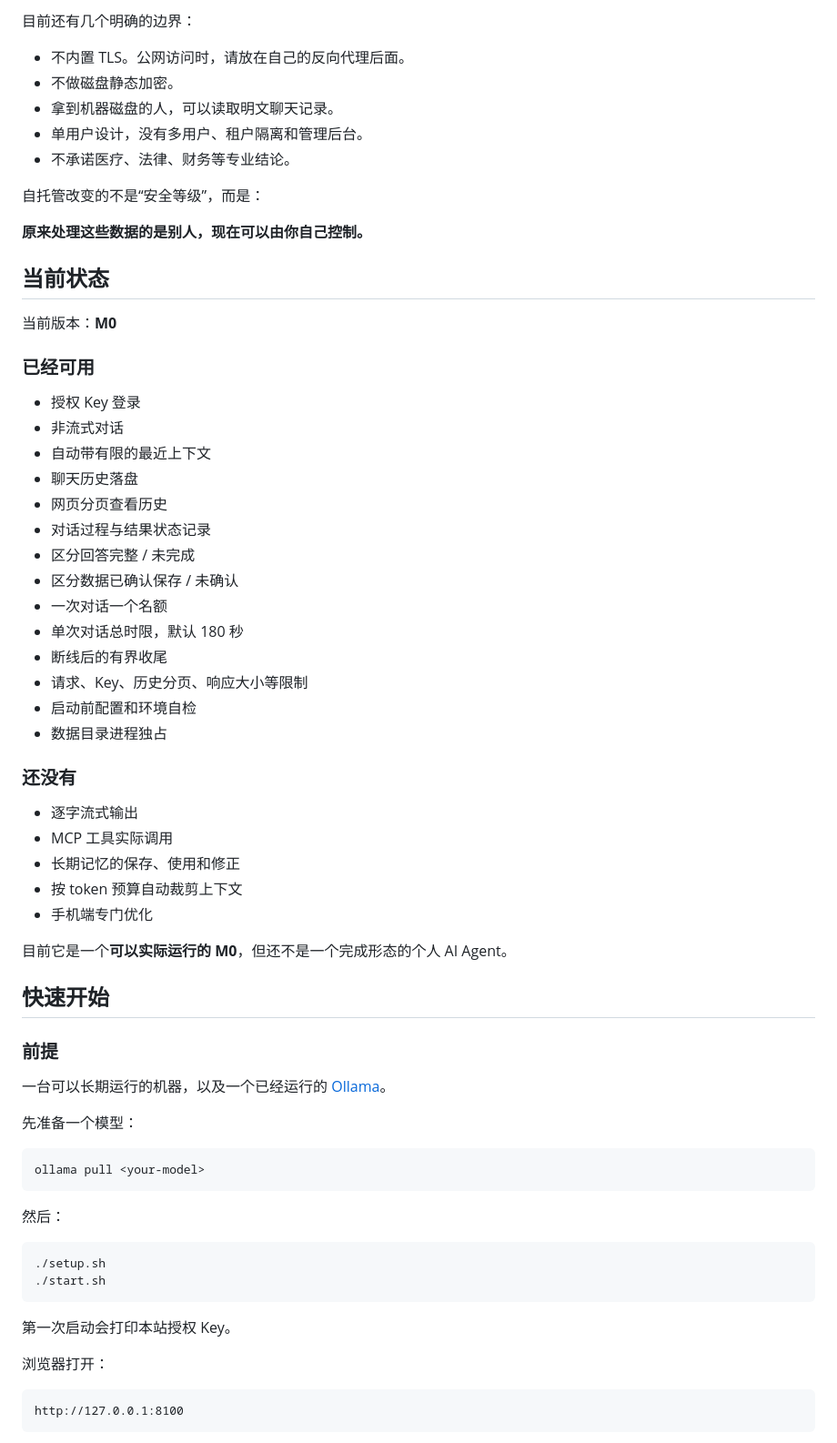
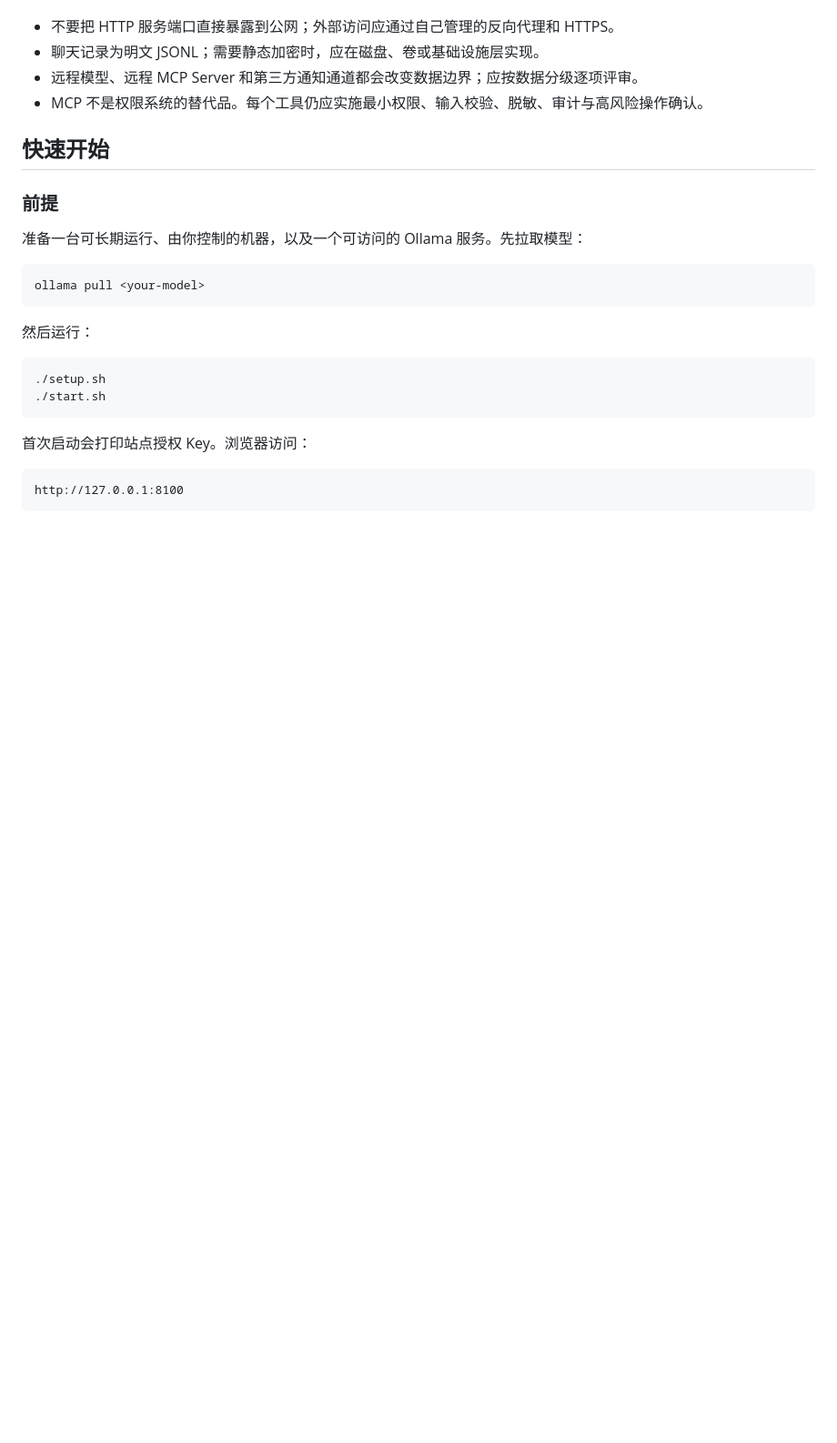
Before and after one commit to reddishz/mcpbot, a Markdown page: README.md, the part around one of its changes. Shown at 91% size. GitHub-like rendering; blank space fills up the shorter version.

````diff
--- a/README.md
+++ b/README.md
@@ -86,68 +63,26 @@ mcpbot 尽量把数据路径做得简单、明确。
-目前还有几个明确的边界：
-
-* 不内置 TLS。公网访问时，请放在自己的反向代理后面。
-* 不做磁盘静态加密。
-* 拿到机器磁盘的人，可以读取明文聊天记录。
-* 单用户设计，没有多用户、租户隔离和管理后台。
-* 不承诺医疗、法律、财务等专业结论。
-
-自托管改变的不是“安全等级”，而是：
-
-**原来处理这些数据的是别人，现在可以由你自己控制。**
-
-## 当前状态
-
-当前版本：**M0**
-
-### 已经可用
-
-* 授权 Key 登录
-* 非流式对话
-* 自动带有限的最近上下文
-* 聊天历史落盘
-* 网页分页查看历史
-* 对话过程与结果状态记录
-* 区分回答完整 / 未完成
-* 区分数据已确认保存 / 未确认
-* 一次对话一个名额
-* 单次对话总时限，默认 180 秒
-* 断线后的有界收尾
-* 请求、Key、历史分页、响应大小等限制
-* 启动前配置和环境自检
-* 数据目录进程独占
-
-### 还没有
-
-* 逐字流式输出
-* MCP 工具实际调用
-* 长期记忆的保存、使用和修正
-* 按 token 预算自动裁剪上下文
-* 手机端专门优化
-
-目前它是一个**可以实际运行的 M0**，但还不是一个完成形态的个人 AI Agent。
+* 不要把 HTTP 服务端口直接暴露到公网；外部访问应通过自己管理的反向代理和 HTTPS。
+* 聊天记录为明文 JSONL；需要静态加密时，应在磁盘、卷或基础设施层实现。
+* 远程模型、远程 MCP Server 和第三方通知通道都会改变数据边界；应按数据分级逐项评审。
+* MCP 不是权限系统的替代品。每个工具仍应实施最小权限、输入校验、脱敏、审计与高风险操作确认。
 
 ## 快速开始
 
 ### 前提
 
-一台可以长期运行的机器，以及一个已经运行的 [Ollama](https://ollama.com)。
-
-先准备一个模型：
+准备一台可长期运行、由你控制的机器，以及一个可访问的 Ollama 服务。先拉取模型：
 
 ```bash
 ollama pull <your-model>
 ```
 
-然后：
+然后运行：
 
 ```bash
 ./setup.sh
 ./start.sh
 ```
 
-第一次启动会打印本站授权 Key。
-
-浏览器打开：
+首次启动会打印站点授权 Key。浏览器访问：
 
 ```text
 http://127.0.0.1:8100
````
Also changed, not shown: other parts of README.md (+54 -122 lines), docs/mcpbot.md (+136 -292 lines).
